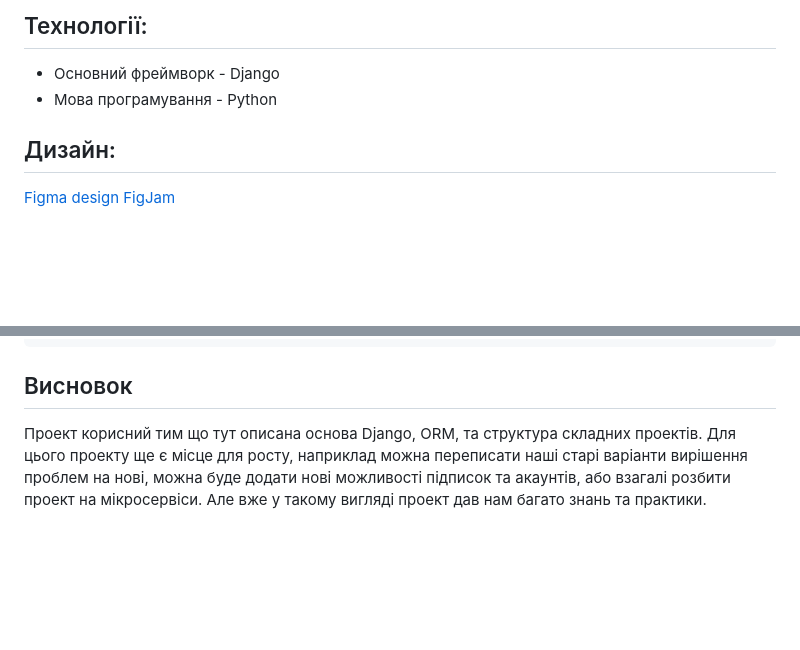
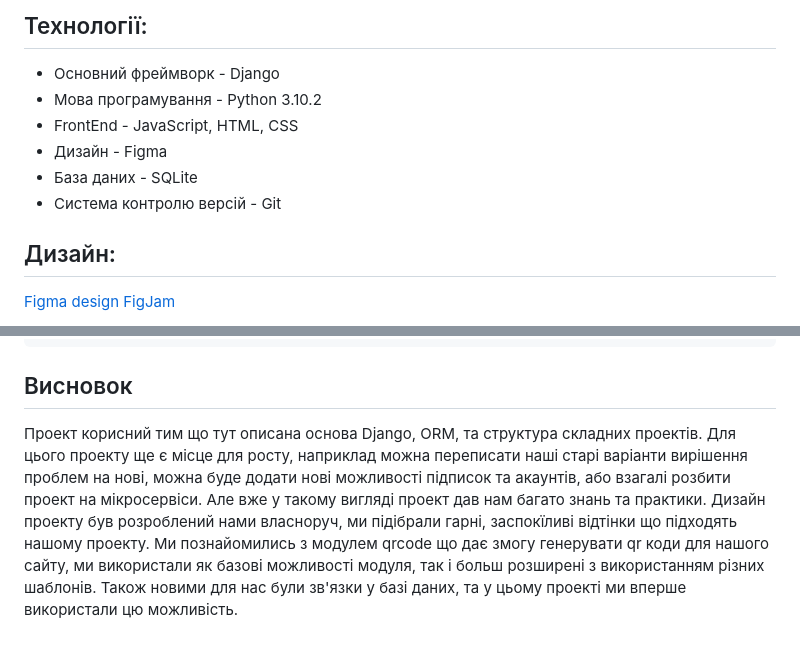
Before and after one commit to artemijMoskowsky/QRcodeMaker, a Markdown page: README.md, 2 parts joined by grey strips. Drawn GitHub-style; blank space fills up the shorter version.

````diff
--- a/README.md
+++ b/README.md
@@ -17,7 +17,11 @@
 
 ## Технології:
 - Основний фреймворк - Django
-- Мова програмування - Python
+- Мова програмування - Python 3.10.2
+- FrontEnd - JavaScript, HTML, CSS
+- Дизайн - Figma
+- База даних - SQLite
+- Система контролю версій - Git
 
 ## Дизайн:
 [Figma design](https://www.figma.com/design/THXxokVBx5AabxUlqFFraT/Django_practice?node-id=0-1&p=f&t=w1Ao5QVqjaxjg4ok-0)
@@ -107,4 +111,4 @@ style B fill:#ffdddd,stroke:#ff5555,stroke-width:2px;
 ```
 
 ## Висновок
-Проект корисний тим що тут описана основа Django, ORM, та структура складних проектів. Для цього проекту ще є місце для росту, наприклад можна переписати наші старі варіанти вирішення проблем на нові, можна буде додати нові можливості підписок та акаунтів, або взагалі розбити проект на мікросервіси. Але вже у такому вигляді проект дав нам багато знань та практики.
+Проект корисний тим що тут описана основа Django, ORM, та структура складних проектів. Для цього проекту ще є місце для росту, наприклад можна переписати наші старі варіанти вирішення проблем на нові, можна буде додати нові можливості підписок та акаунтів, або взагалі розбити проект на мікросервіси. Але вже у такому вигляді проект дав нам багато знань та практики. Дизайн проекту був розроблений нами власноруч, ми підібрали гарні, заспокїливі відтінки що підходять нашому проекту. Ми познайомились з модулем qrcode що дає змогу генерувати qr коди для нашого сайту, ми використали як базові можливості модуля, так і больш розширені з використанням різних шаблонів. Також новими для нас були зв'язки у базі даних, та у цьому проекті ми вперше використали цю можливість.
````
